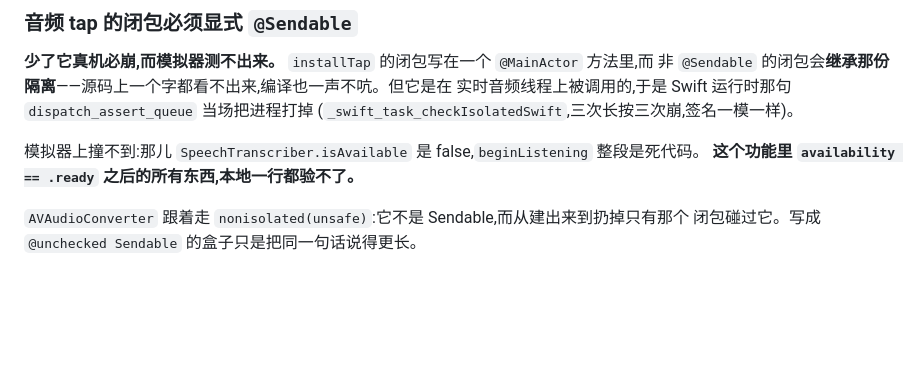
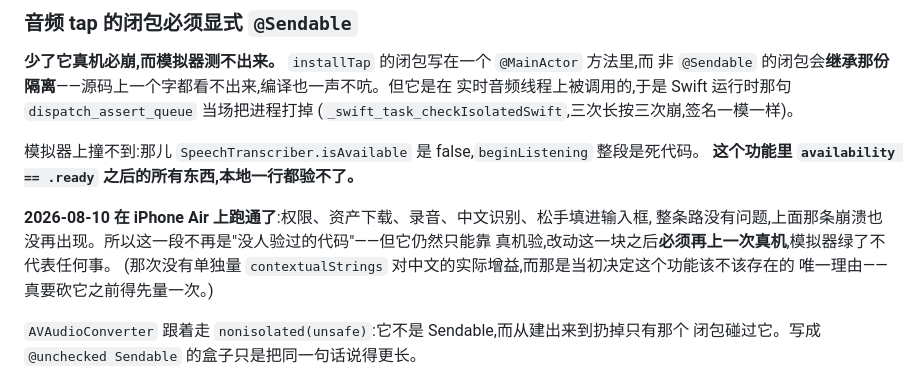
Before and after one commit to zjywill/HealthChat, a Markdown page: CLAUDE.md, the part around the change. Rendered like a GitHub page; blank space fills up the shorter version.

Commit message:
docs: 按住说话在真机上跑通了
模拟器上 `SpeechTranscriber.isAvailable` 恒为 false，这一段一直是"没人验过的代码"。
2026-08-10 在 iPhone Air 上走完了整条路：权限、资产、录音、中文识别、松手填进输入框，
那条 @Sendable 崩溃也没再出现。

仍然只能靠真机验：改这一块之后必须再上一次真机。`contextualStrings` 对中文的实际增益
那次没单独量，而那是这个功能该不该存在的唯一理由。

Co-Authored-By: Claude Opus 5 <noreply@anthropic.com>

```diff
--- a/CLAUDE.md
+++ b/CLAUDE.md
@@ -1049,6 +1049,12 @@ app 是现成的:用药表里的药名、记忆里他惯用的说法、`HealthTo
 模拟器上撞不到:那儿 `SpeechTranscriber.isAvailable` 是 false,`beginListening` 整段是死代码。
 **这个功能里 `availability == .ready` 之后的所有东西,本地一行都验不了。**
 
+**2026-08-10 在 iPhone Air 上跑通了**:权限、资产下载、录音、中文识别、松手填进输入框,
+整条路没有问题,上面那条崩溃也没再出现。所以这一段不再是"没人验过的代码"——但它仍然只能靠
+真机验,改动这一块之后**必须再上一次真机**,模拟器绿了不代表任何事。
+(那次没有单独量 `contextualStrings` 对中文的实际增益,而那是当初决定这个功能该不该存在的
+唯一理由——真要砍它之前得先量一次。)
+
 `AVAudioConverter` 跟着走 `nonisolated(unsafe)`:它不是 Sendable,而从建出来到扔掉只有那个
 闭包碰过它。写成 `@unchecked Sendable` 的盒子只是把同一句话说得更长。
 - **`start` 里要防重入。** 那几个 await 之间手指可以松开;不认号的话,松手时状态还是
```
